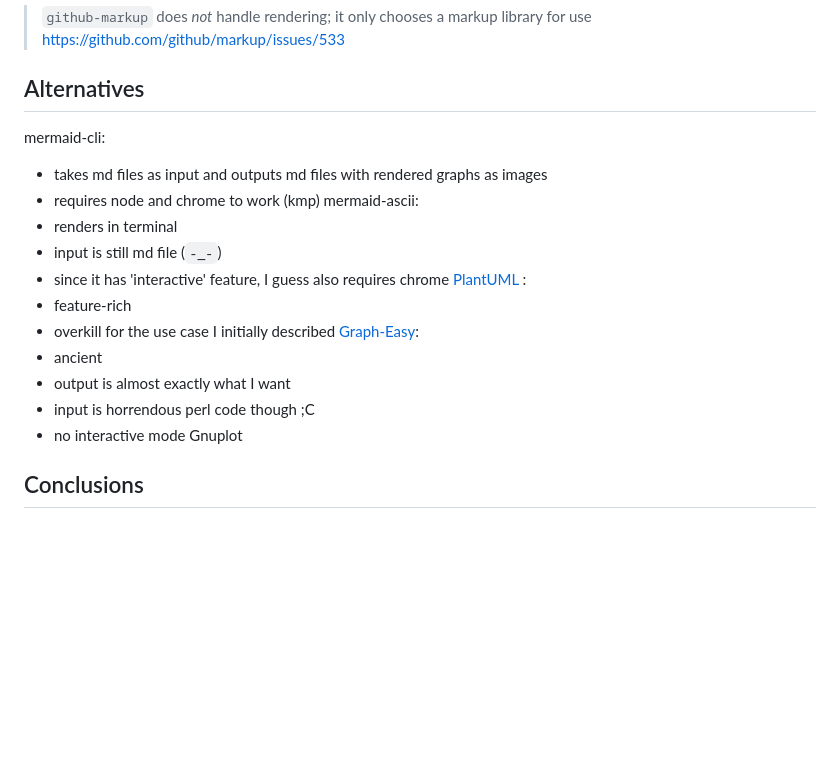
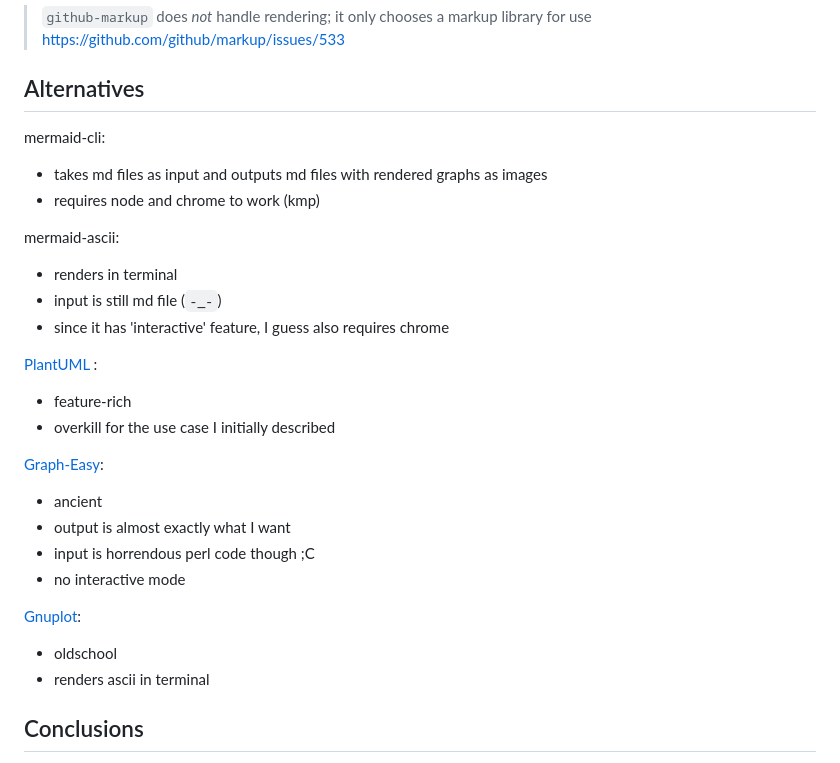
Before and after one commit to Kostiancheck/Knowledge-sharing, a Markdown page: tools/Mermaid.md, the part around the change. Drawn GitHub-style; blank space fills up the shorter version.

Commit message:
Mermaid: fix formatting

```diff
--- a/tools/Mermaid.md
+++ b/tools/Mermaid.md
@@ -132,22 +132,30 @@ Does this mean that all those dependencies are included in Obisidan/Github/any o
 >`github-markup` does _not_ handle rendering; it only chooses a markup library for use
 >https://github.com/github/markup/issues/533
 ## Alternatives
+
 mermaid-cli:
 - takes md files as input and outputs md files with rendered graphs as images
 - requires node and chrome to work (kmp)
+
 mermaid-ascii:
 - renders in terminal
 - input is still md file (`-_-`)
 - since it has 'interactive' feature, I guess also requires chrome
+
 [PlantUML](https://crashedmind.github.io/PlantUMLHitchhikersGuide/) :
 - feature-rich
 - overkill for the use case I initially described
+
 [Graph-Easy](http://github.com/ironcamel/Graph-Easy):
 - ancient
 - output is almost exactly what I want
 - input is horrendous perl code though ;C
 - no interactive mode
-Gnuplot
+
+[Gnuplot](http://www.gnuplot.info/):
+- oldschool
+- renders ascii in terminal
+
 ## Conclusions
 This tool is cool, but also a bit overengineered already. You need to be careful not to overcomplicate things, since the whole point is to make graphs/charts fast
 
```
